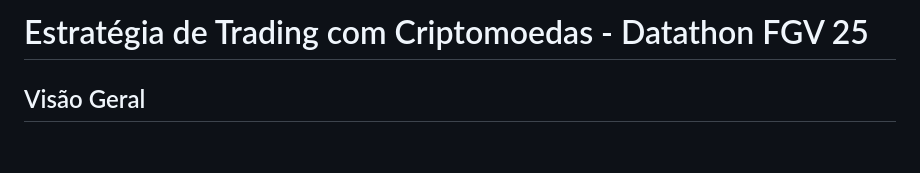
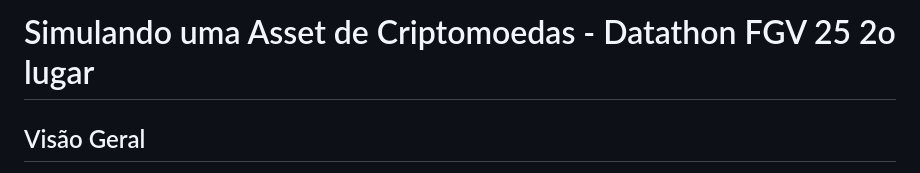
Before and after one commit to LorenzoC5/FGV-Datathon25, a Markdown page: README.md, the part around the change. Drawn GitHub-style; blank space fills up the shorter version.

Commit message:
Revise README title and project overview
Updated project title and description in README.

```diff
--- a/README.md
+++ b/README.md
@@ -1,4 +1,4 @@
-# Estratégia de Trading com Criptomoedas - Datathon FGV 25
+# Simulando uma Asset de Criptomoedas - Datathon FGV 25 2o lugar
 
 ## Visão Geral
 
```
